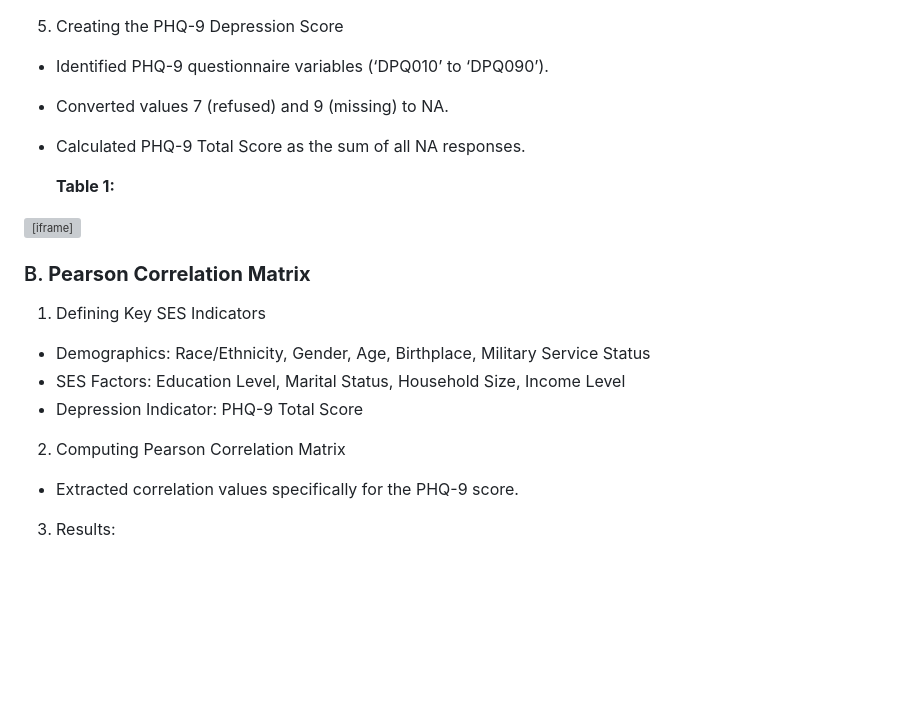
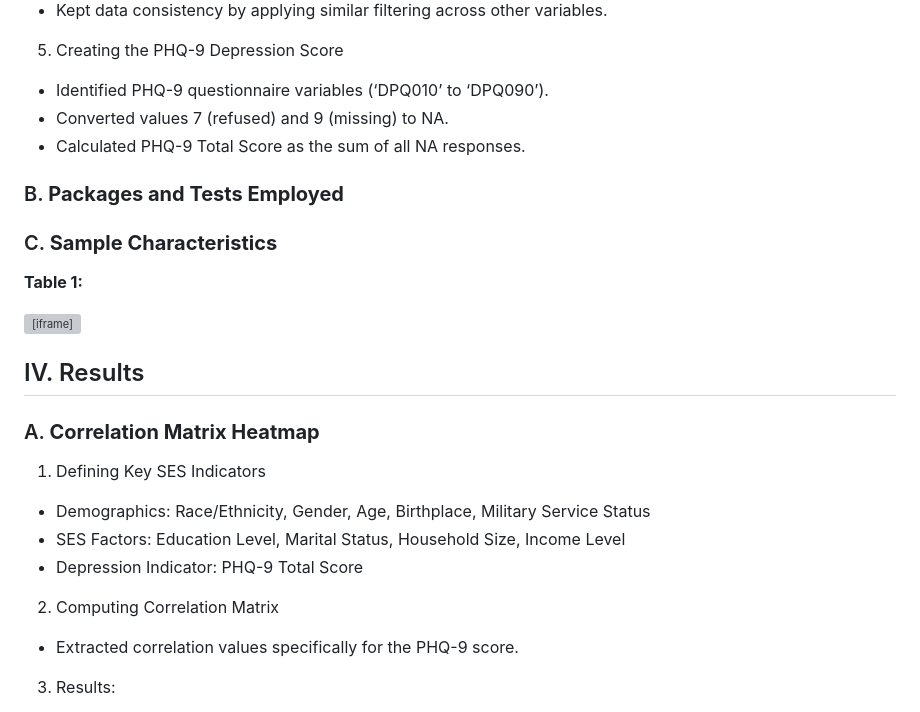
Before and after one commit to antarasengupta26624/qbs121finalproject, a Markdown page: README.md, the part around one of its changes. Drawn GitHub-style; blank space fills up the shorter version; grey boxes are pictures that could not be loaded.

```diff
--- a/README.md
+++ b/README.md
@@ -75,17 +75,21 @@ By applying statistical modeling techniques learned in QBS 121, we aim to:
 - Converted values 7 (refused) and 9 (missing) to NA.
 - Calculated PHQ-9 Total Score as the sum of all NA responses.
 
+### B. **Packages and Tests Employed**
+
+### C. **Sample Characteristics**
   **Table 1:**
 <iframe src="assets/table1.html" width=800 height=600 frameBorder=0></iframe>
 
+## IV. Results
 
-### B. **Pearson Correlation Matrix**
+### A. **Correlation Matrix Heatmap**
 1. Defining Key SES Indicators
 - Demographics: Race/Ethnicity, Gender, Age, Birthplace, Military Service Status
 - SES Factors: Education Level, Marital Status, Household Size, Income Level
 - Depression Indicator: PHQ-9 Total Score
 
-2. Computing Pearson Correlation Matrix
+2. Computing Correlation Matrix
 - Extracted correlation values specifically for the PHQ-9 score.
 
 3. Results:
```
Also changed, not shown: other parts of README.md (+30 -3 lines).
